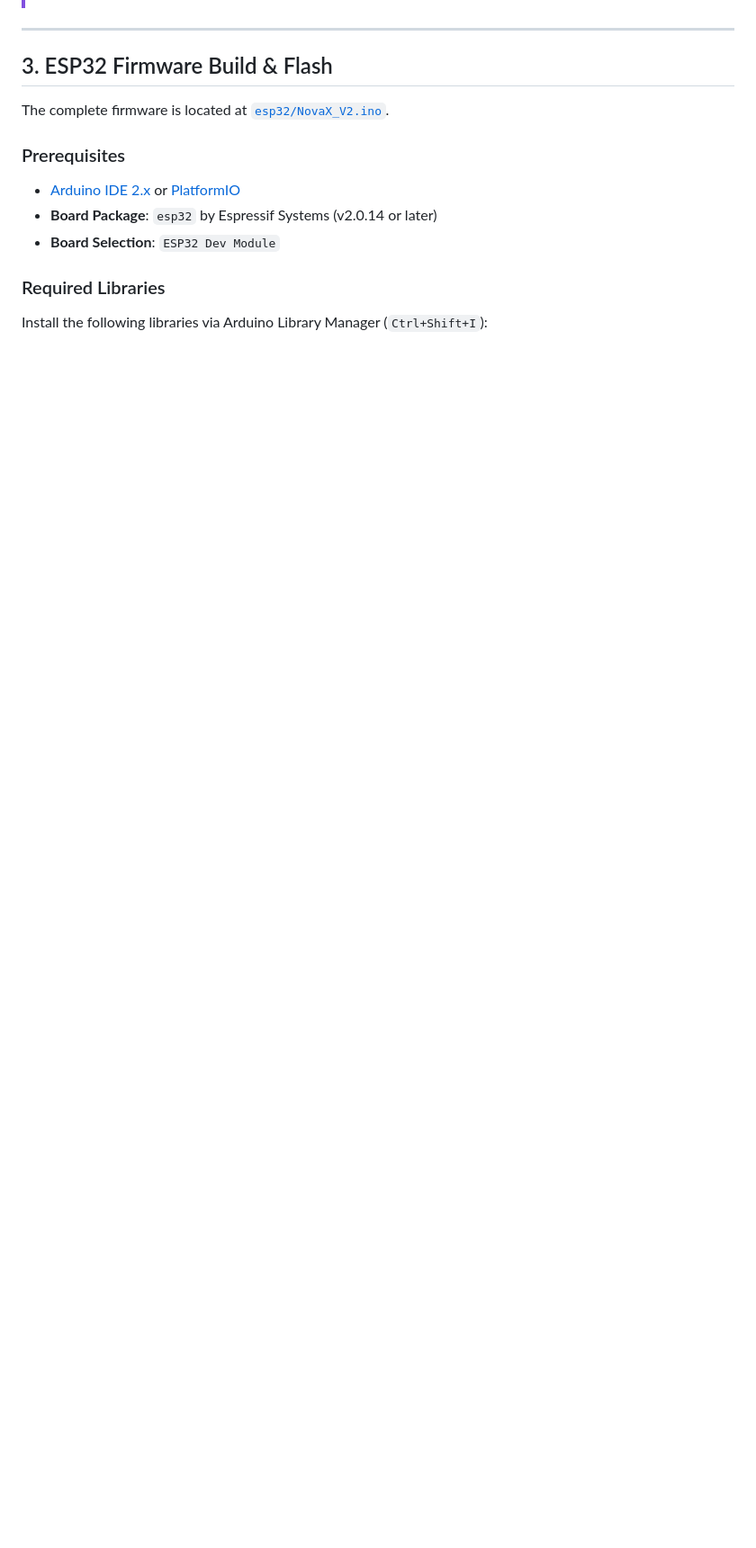
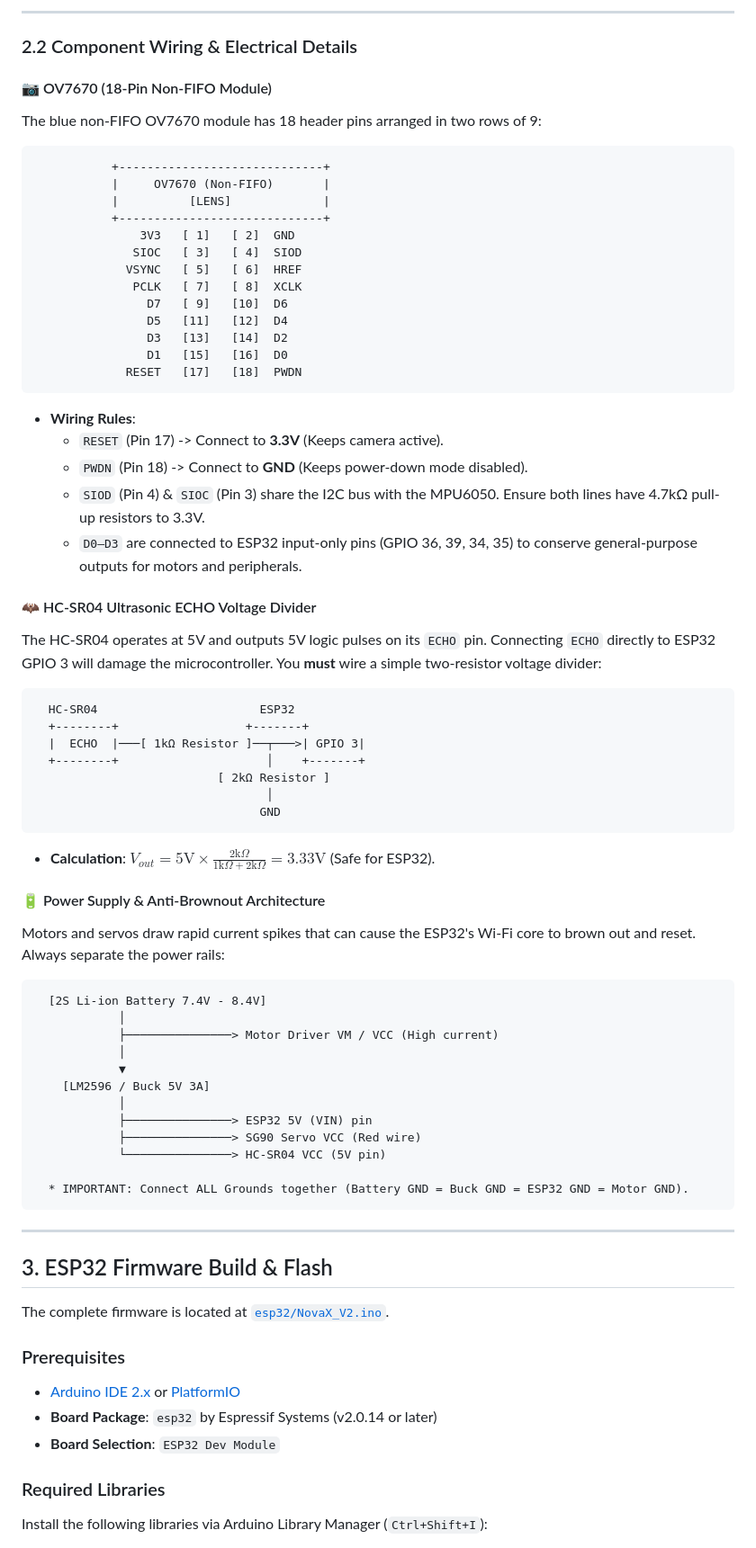
Before and after one commit to onebotyt/robocar, a Markdown page: README.md, the part around one of its changes. Shown at 90% size. Rendered like a GitHub page; blank space fills up the shorter version.

````diff
--- a/README.md
+++ b/README.md
@@ -103,3 +128,60 @@ All pins adhere strictly to the finalized NovaX V2 hardware design:
+---
+
+### 2.2 Component Wiring & Electrical Details
+
+#### 📷 OV7670 (18-Pin Non-FIFO Module)
+The blue non-FIFO OV7670 module has 18 header pins arranged in two rows of 9:
+```
+           +-----------------------------+
+           |     OV7670 (Non-FIFO)       |
+           |          [LENS]             |
+           +-----------------------------+
+               3V3   [ 1]   [ 2]  GND
+              SIOC   [ 3]   [ 4]  SIOD
+             VSYNC   [ 5]   [ 6]  HREF
+              PCLK   [ 7]   [ 8]  XCLK
+                D7   [ 9]   [10]  D6
+                D5   [11]   [12]  D4
+                D3   [13]   [14]  D2
+                D1   [15]   [16]  D0
+             RESET   [17]   [18]  PWDN
+```
+* **Wiring Rules**:
+  * `RESET` (Pin 17) -> Connect to **3.3V** (Keeps camera active).
+  * `PWDN` (Pin 18) -> Connect to **GND** (Keeps power-down mode disabled).
+  * `SIOD` (Pin 4) & `SIOC` (Pin 3) share the I2C bus with the MPU6050. Ensure both lines have 4.7kΩ pull-up resistors to 3.3V.
+  * `D0–D3` are connected to ESP32 input-only pins (GPIO 36, 39, 34, 35) to conserve general-purpose outputs for motors and peripherals.
+
+#### 🦇 HC-SR04 Ultrasonic ECHO Voltage Divider
+The HC-SR04 operates at 5V and outputs 5V logic pulses on its `ECHO` pin. Connecting `ECHO` directly to ESP32 GPIO 3 will damage the microcontroller. You **must** wire a simple two-resistor voltage divider:
+
+```
+  HC-SR04                       ESP32
+  +--------+                  +-------+
+  |  ECHO  |───[ 1kΩ Resistor ]──┬───>| GPIO 3|
+  +--------+                     │    +-------+
+                          [ 2kΩ Resistor ]
+                                 │
+                                GND
+```
+* **Calculation**: $V_{out} = 5\text{V} \times \frac{2\text{k}\Omega}{1\text{k}\Omega + 2\text{k}\Omega} = 3.33\text{V}$ (Safe for ESP32).
+
+#### 🔋 Power Supply & Anti-Brownout Architecture
+Motors and servos draw rapid current spikes that can cause the ESP32's Wi-Fi core to brown out and reset. Always separate the power rails:
+```
+  [2S Li-ion Battery 7.4V - 8.4V]
+            │
+            ├───────────────> Motor Driver VM / VCC (High current)
+            │
+            ▼
+    [LM2596 / Buck 5V 3A]
+            │
+            ├───────────────> ESP32 5V (VIN) pin
+            ├───────────────> SG90 Servo VCC (Red wire)
+            └───────────────> HC-SR04 VCC (5V pin)
+
+  * IMPORTANT: Connect ALL Grounds together (Battery GND = Buck GND = ESP32 GND = Motor GND).
+```
 
 ---
 
````
Also changed, not shown: other parts of README.md (+76 -43 lines).
